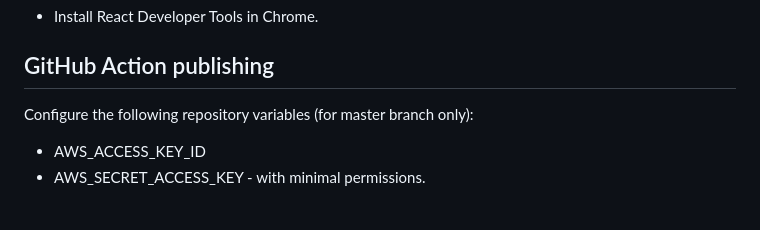
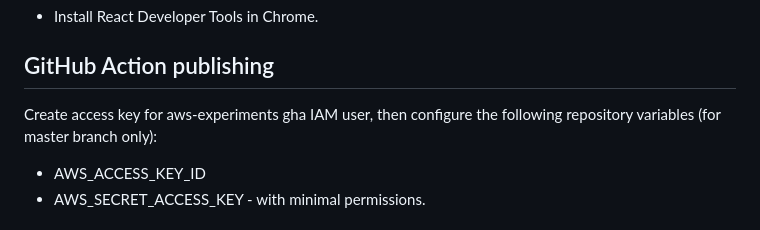
Before and after one commit to jg210/spring-experiments, a Markdown page: README.md, the part around the change. Drawn GitHub-style.

Commit message:
Explain to make AWS access key in README.md.

```diff
--- a/README.md
+++ b/README.md
@@ -77,7 +77,7 @@ code spring-experiments.code-workspace
 
 ## GitHub Action publishing
 
-Configure the following repository variables (for master branch only):
+Create access key for aws-experiments gha IAM user, then configure the following repository variables (for master branch only):
 
 * AWS_ACCESS_KEY_ID
 * AWS_SECRET_ACCESS_KEY - with minimal permissions.
```
